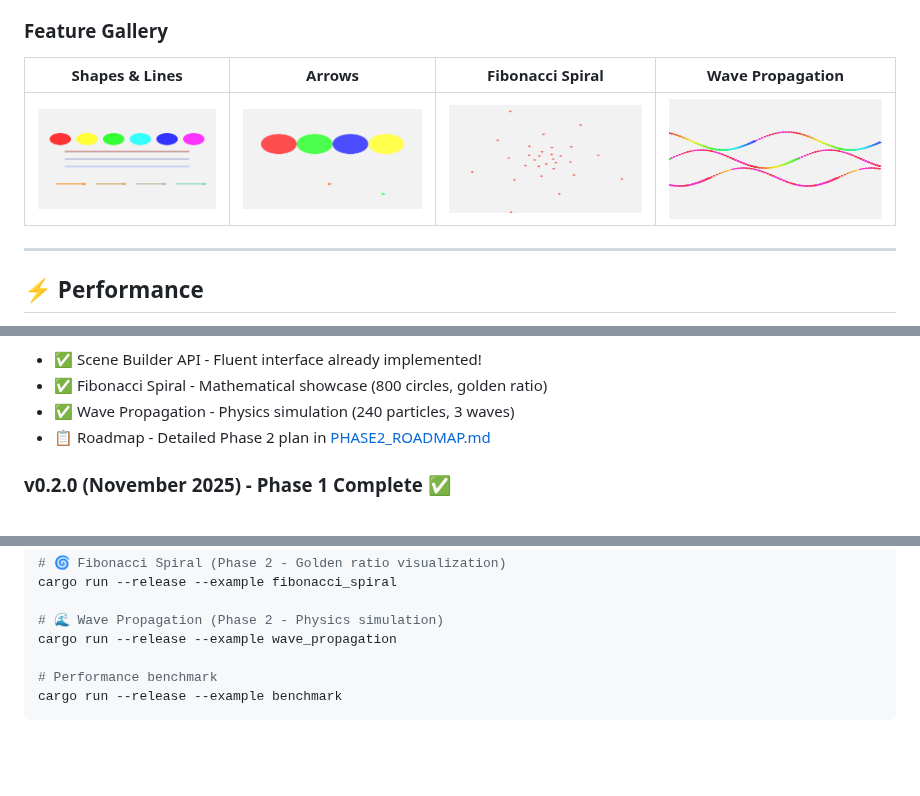
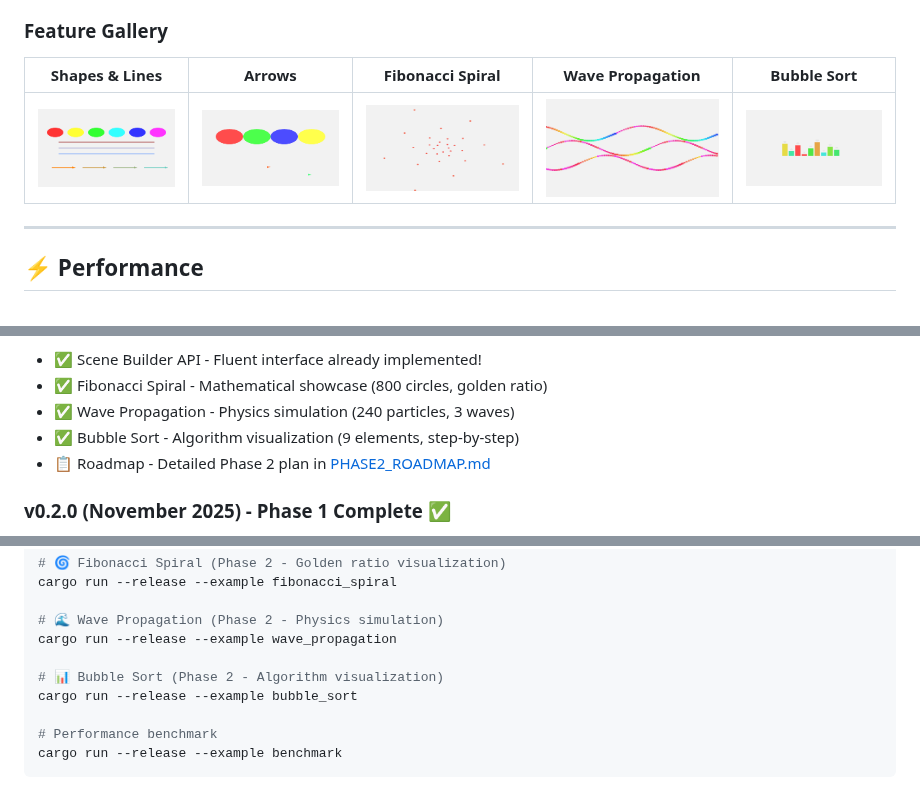
Before and after one commit to skyblanket/diomanim, a Markdown page: README.md, 3 parts joined by grey strips. Drawn GitHub-style; pictures changed too: docs/images/bubble_sort.png (added); blank space fills up the shorter version.

```diff
--- a/README.md
+++ b/README.md
@@ -17,9 +17,9 @@
 
 ### Feature Gallery
 
-| Shapes & Lines | Arrows | Fibonacci Spiral | Wave Propagation |
-|----------------|--------|------------------|------------------|
-| ![Showcase](docs/images/diomanim_showcase.png) | ![Shapes](docs/images/shapes_showcase.png) | ![Fibonacci](docs/images/fibonacci_spiral.png) | ![Wave](docs/images/wave.png) |
+| Shapes & Lines | Arrows | Fibonacci Spiral | Wave Propagation | Bubble Sort |
+|----------------|--------|------------------|------------------|-------------|
+| ![Showcase](docs/images/diomanim_showcase.png) | ![Shapes](docs/images/shapes_showcase.png) | ![Fibonacci](docs/images/fibonacci_spiral.png) | ![Wave](docs/images/wave.png) | ![BubbleSort](docs/images/bubble_sort.png) |
 
 ---
 
@@ -105,6 +105,7 @@ Real-world benchmarks on 1920x1080 resolution with 10 objects:
 - ✅ Scene Builder API - Fluent interface already implemented!
 - ✅ Fibonacci Spiral - Mathematical showcase (800 circles, golden ratio)
 - ✅ Wave Propagation - Physics simulation (240 particles, 3 waves)
+- ✅ Bubble Sort - Algorithm visualization (9 elements, step-by-step)
 - 📋 Roadmap - Detailed Phase 2 plan in [PHASE2_ROADMAP.md](PHASE2_ROADMAP.md)
 
 ### v0.2.0 (November 2025) - Phase 1 Complete ✅
@@ -162,6 +163,9 @@ cargo run --release --example fibonacci_spiral
 
 # 🌊 Wave Propagation (Phase 2 - Physics simulation)
 cargo run --release --example wave_propagation
+
+# 📊 Bubble Sort (Phase 2 - Algorithm visualization)
+cargo run --release --example bubble_sort
 
 # Performance benchmark
 cargo run --release --example benchmark
```
Also changed, not shown: 1 other file.
